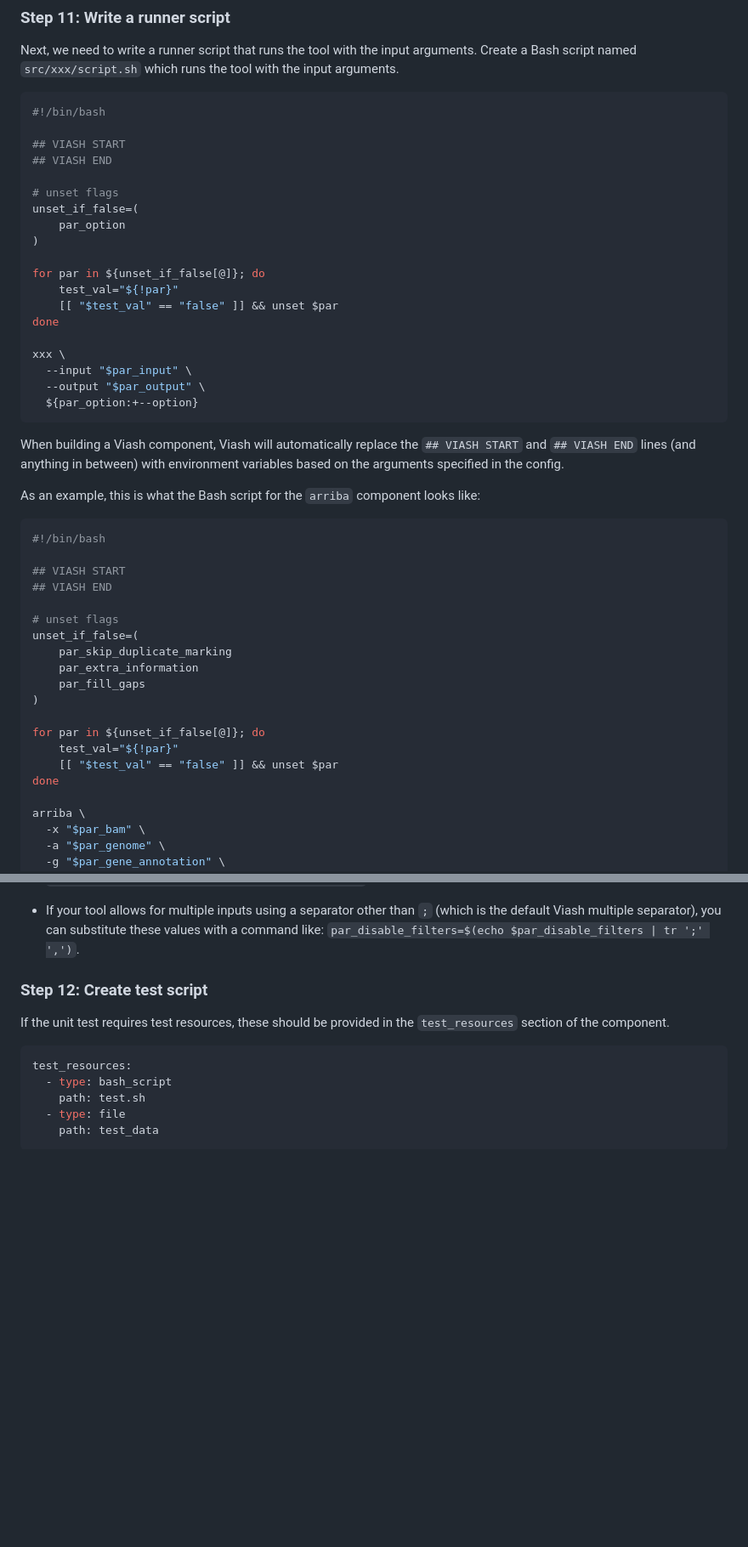
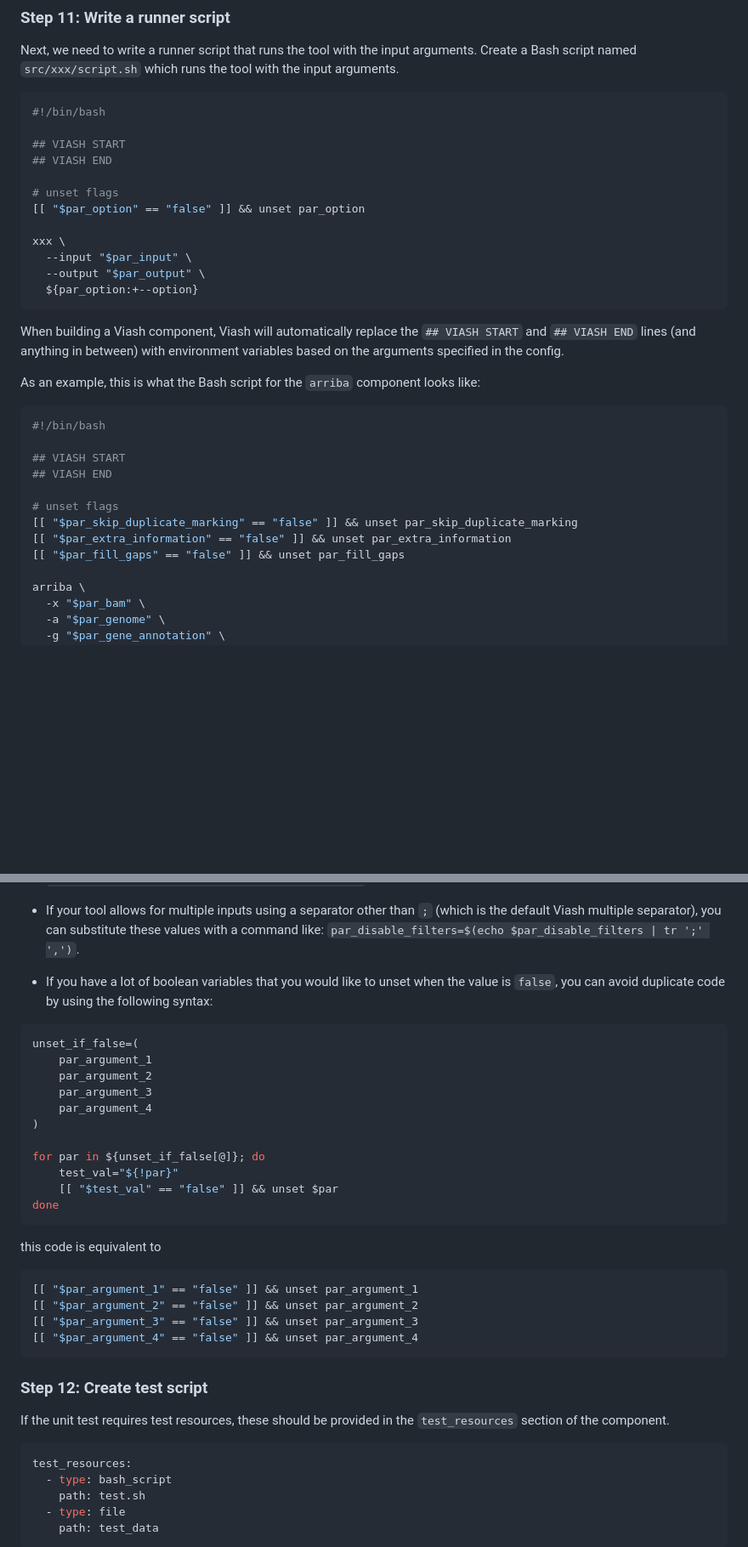
Before and after one commit to viash-hub/biobox, a Markdown page: CONTRIBUTING.md, 2 parts joined by grey strips. Shown at 85% size. Rendered like a GitHub page; blank space fills up the shorter version.

Commit message:
Update CONTRIBUTING guide

````diff
--- a/CONTRIBUTING.md
+++ b/CONTRIBUTING.md
@@ -277,21 +277,13 @@ Next, we need to write a runner script that runs the tool with the input argumen
 ## VIASH END
 
 # unset flags
-unset_if_false=(
-    par_option
-)
-
-for par in ${unset_if_false[@]}; do
-    test_val="${!par}"
-    [[ "$test_val" == "false" ]] && unset $par
-done
+[[ "$par_option" == "false" ]] && unset par_option
 
 xxx \
   --input "$par_input" \
   --output "$par_output" \
   ${par_option:+--option}
 ```
-
 
 When building a Viash component, Viash will automatically replace the `## VIASH START` and `## VIASH END` lines (and anything in between) with environment variables based on the arguments specified in the config.
 
@@ -304,16 +296,9 @@ As an example, this is what the Bash script for the `arriba` component looks lik
 ## VIASH END
 
 # unset flags
-unset_if_false=(
-    par_skip_duplicate_marking
-    par_extra_information
-    par_fill_gaps
-)
-
-for par in ${unset_if_false[@]}; do
-    test_val="${!par}"
-    [[ "$test_val" == "false" ]] && unset $par
-done
+[[ "$par_skip_duplicate_marking" == "false" ]] && unset par_skip_duplicate_marking
+[[ "$par_extra_information" == "false" ]] && unset par_extra_information
+[[ "$par_fill_gaps" == "false" ]] && unset par_fill_gaps
 
 arriba \
   -x "$par_bam" \
@@ -334,6 +319,31 @@ Notes:
 * Optional arguments can be passed to the command conditionally using Bash [parameter expansion](https://www.gnu.org/software/bash/manual/html_node/Shell-Parameter-Expansion.html). For example: `${par_known_fusions:+-k ${par_known_fusions@Q}}`
 
 * If your tool allows for multiple inputs using a separator other than `;` (which is the default Viash multiple separator), you can substitute these values with a command like: `par_disable_filters=$(echo $par_disable_filters | tr ';' ',')`.
+
+* If you have a lot of boolean variables that you would like to unset when the value is `false`, you can avoid duplicate code by using the following syntax:
+
+```bash
+unset_if_false=(
+    par_argument_1
+    par_argument_2
+    par_argument_3
+    par_argument_4
+)
+
+for par in ${unset_if_false[@]}; do
+    test_val="${!par}"
+    [[ "$test_val" == "false" ]] && unset $par
+done
+```
+
+this code is equivalent to
+
+```bash
+[[ "$par_argument_1" == "false" ]] && unset par_argument_1
+[[ "$par_argument_2" == "false" ]] && unset par_argument_2
+[[ "$par_argument_3" == "false" ]] && unset par_argument_3
+[[ "$par_argument_4" == "false" ]] && unset par_argument_4
+```
 
 
 ### Step 12: Create test script
````
